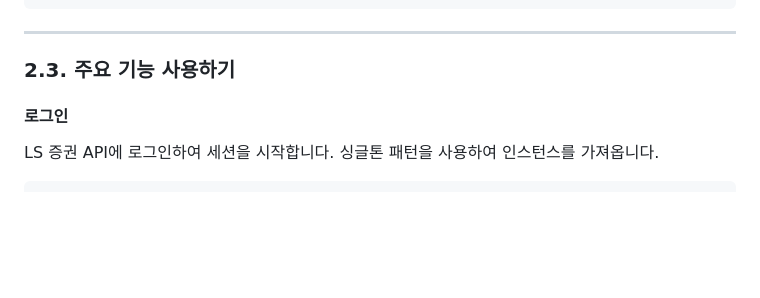
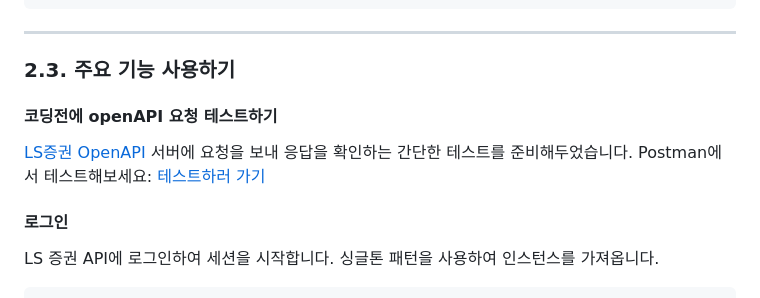
Before and after one commit to programgarden/programgarden, a Markdown page: docs/finance_guide.md, the part around the change. GitHub-like rendering; blank space fills up the shorter version.

Commit message:
postman 예제 추가

```diff
--- a/docs/finance_guide.md
+++ b/docs/finance_guide.md
@@ -53,6 +53,11 @@ pip install python-dotenv programgarden_core
 ---
 
 ### 2.3. 주요 기능 사용하기
+
+#### 코딩전에 openAPI 요청 테스트하기
+[LS증권 OpenAPI](https://openapi.ls-sec.co.kr/apiservice?group_id=ffd2def7-a118-40f7-a0ab-cd4c6a538a90&api_id=33bd887a-6652-4209-88cd-5324bc7c5e36) 서버에 요청을 보내 응답을 확인하는 간단한 테스트를 준비해두었습니다. Postman에서 테스트해보세요: [테스트하러 가기](https://www.postman.com/programgarden-team/programgarden/overview)
+
+
 
 #### 로그인
 LS 증권 API에 로그인하여 세션을 시작합니다. 싱글톤 패턴을 사용하여 인스턴스를 가져옵니다.
```
